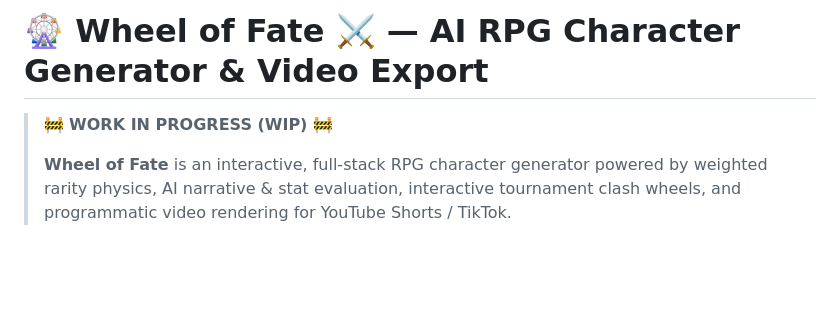
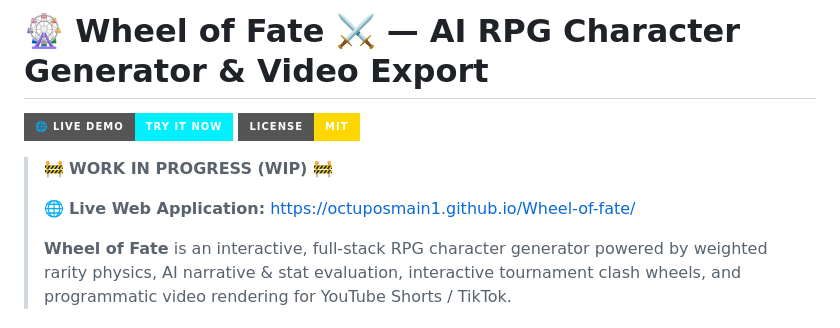
Before and after one commit to octuposmain1/Wheel-of-fate, a Markdown page: README.md, the part around the change. Rendered like a GitHub page; badges without logos; blank space fills up the shorter version.

Commit message:
Add Live Demo link and badge to README

```diff
--- a/README.md
+++ b/README.md
@@ -1,6 +1,11 @@
 # 🎡 Wheel of Fate ⚔️ — AI RPG Character Generator & Video Export
 
+[![Live Demo](https://img.shields.io/badge/🌐_Live_Demo-Try_It_Now-00F0FF?style=for-the-badge&logo=githubpages&logoColor=black)](https://octuposmain1.github.io/Wheel-of-fate/)
+[![License: MIT](https://img.shields.io/badge/License-MIT-FFD700.svg?style=for-the-badge)](LICENSE)
+
 > 🚧 **WORK IN PROGRESS (WIP)** 🚧
+>
+> 🌐 **Live Web Application:** [https://octuposmain1.github.io/Wheel-of-fate/](https://octuposmain1.github.io/Wheel-of-fate/)
 >
 > **Wheel of Fate** is an interactive, full-stack RPG character generator powered by weighted rarity physics, AI narrative & stat evaluation, interactive tournament clash wheels, and programmatic video rendering for YouTube Shorts / TikTok.
 
```
